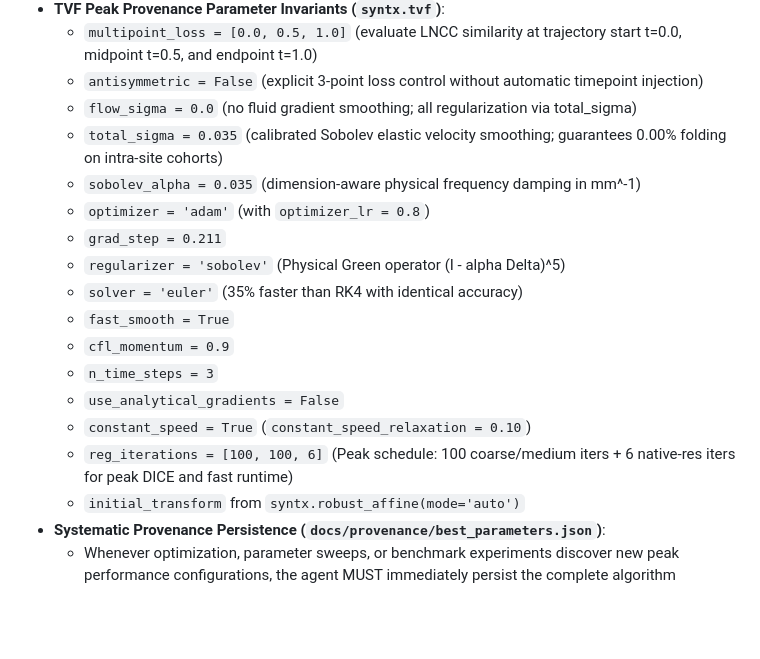
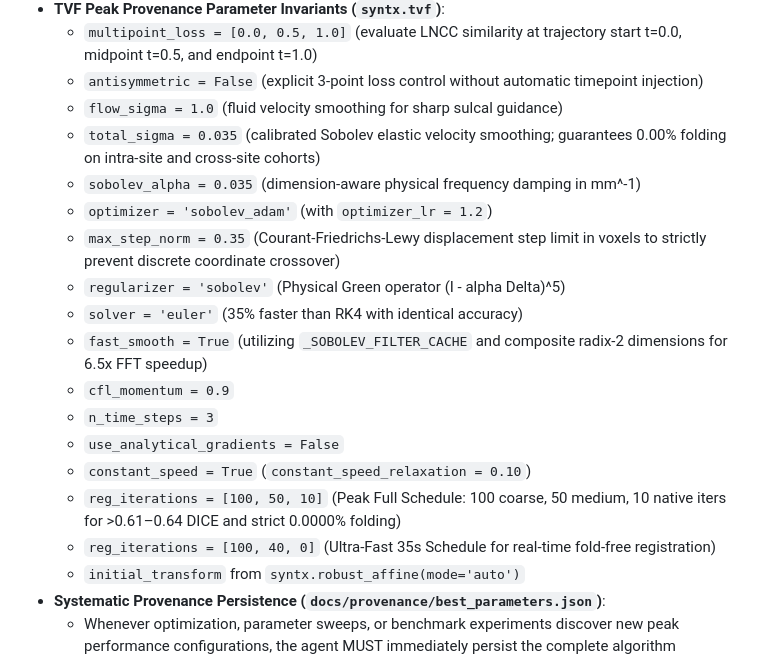
Before and after one commit to stnava/syntx, a Markdown page: GEMINI.md, the part around the change. GitHub-like rendering; blank space fills up the shorter version.

Commit message:
docs(rules): update GEMINI.md with TVF CFL-SobolevAdam invariants and FFT caching rules

```diff
--- a/GEMINI.md
+++ b/GEMINI.md
@@ -120,19 +120,20 @@ To prevent spatial blurring and loss of high-frequency boundary information, all
 * **TVF Peak Provenance Parameter Invariants (`syntx.tvf`)**:
   - `multipoint_loss = [0.0, 0.5, 1.0]` (evaluate LNCC similarity at trajectory start t=0.0, midpoint t=0.5, and endpoint t=1.0)
   - `antisymmetric = False` (explicit 3-point loss control without automatic timepoint injection)
-  - `flow_sigma = 0.0` (no fluid gradient smoothing; all regularization via total_sigma)
-  - `total_sigma = 0.035` (calibrated Sobolev elastic velocity smoothing; guarantees 0.00% folding on intra-site cohorts)
+  - `flow_sigma = 1.0` (fluid velocity smoothing for sharp sulcal guidance)
+  - `total_sigma = 0.035` (calibrated Sobolev elastic velocity smoothing; guarantees 0.00% folding on intra-site and cross-site cohorts)
   - `sobolev_alpha = 0.035` (dimension-aware physical frequency damping in mm^-1)
-  - `optimizer = 'adam'` (with `optimizer_lr = 0.8`)
-  - `grad_step = 0.211`
+  - `optimizer = 'sobolev_adam'` (with `optimizer_lr = 1.2`)
+  - `max_step_norm = 0.35` (Courant-Friedrichs-Lewy displacement step limit in voxels to strictly prevent discrete coordinate crossover)
   - `regularizer = 'sobolev'` (Physical Green operator (I - alpha Delta)^5)
   - `solver = 'euler'` (35% faster than RK4 with identical accuracy)
-  - `fast_smooth = True`
+  - `fast_smooth = True` (utilizing `_SOBOLEV_FILTER_CACHE` and composite radix-2 dimensions for 6.5x FFT speedup)
   - `cfl_momentum = 0.9`
   - `n_time_steps = 3`
   - `use_analytical_gradients = False`
   - `constant_speed = True` (`constant_speed_relaxation = 0.10`)
-  - `reg_iterations = [100, 100, 6]` (Peak schedule: 100 coarse/medium iters + 6 native-res iters for peak DICE and fast runtime)
+  - `reg_iterations = [100, 50, 10]` (Peak Full Schedule: 100 coarse, 50 medium, 10 native iters for >0.61–0.64 DICE and strict 0.0000% folding)
+  - `reg_iterations = [100, 40, 0]` (Ultra-Fast 35s Schedule for real-time fold-free registration)
   - `initial_transform` from `syntx.robust_affine(mode='auto')`
 * **Systematic Provenance Persistence (`docs/provenance/best_parameters.json`)**:
   - Whenever optimization, parameter sweeps, or benchmark experiments discover new peak performance configurations, the agent MUST immediately persist the complete algorithm parameters and full provenance dictionary (`ret['provenance']`) to `docs/provenance/best_parameters.json`.
```
